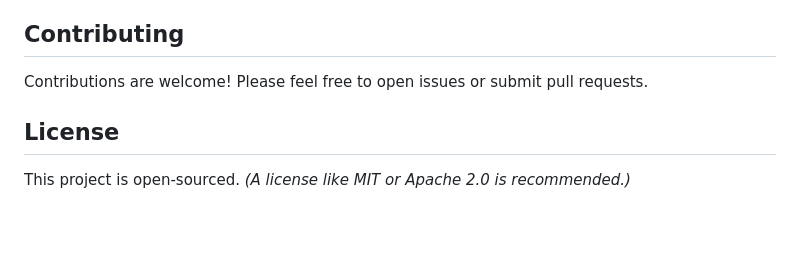
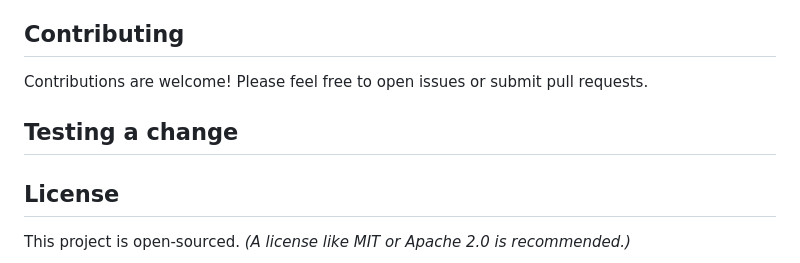
Before and after one commit to oldnordic/ai-coder-assistant, a Markdown page: README.md, the part around the change. Rendered like a GitHub page; blank space fills up the shorter version.

Commit message:
Test: Triggering the CI workflow

```diff
--- a/README.md
+++ b/README.md
@@ -84,6 +84,7 @@ The AI Coder Assistant is a desktop application built with PyQt5 that provides a
 
 Contributions are welcome! Please feel free to open issues or submit pull requests.
 
+## Testing a change
 ## License
 
 This project is open-sourced. *(A license like MIT or Apache 2.0 is recommended.)*
```
